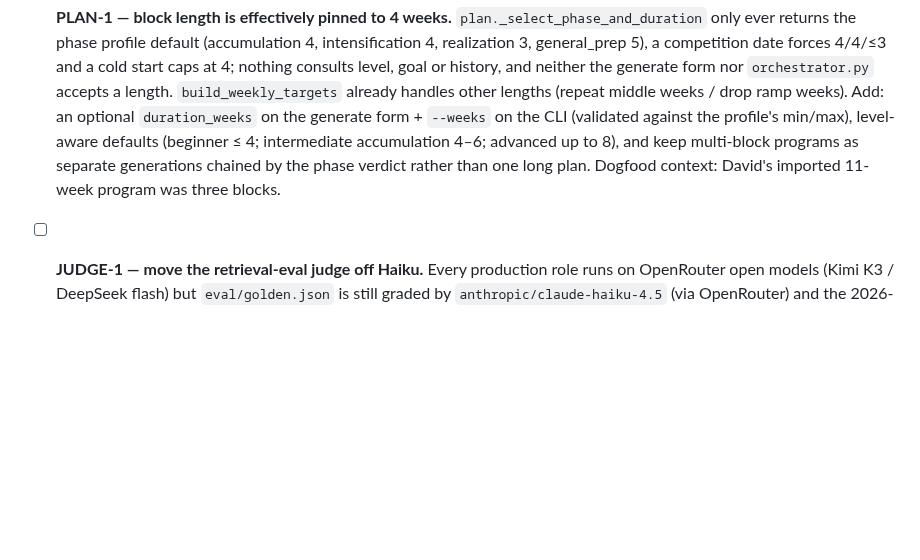
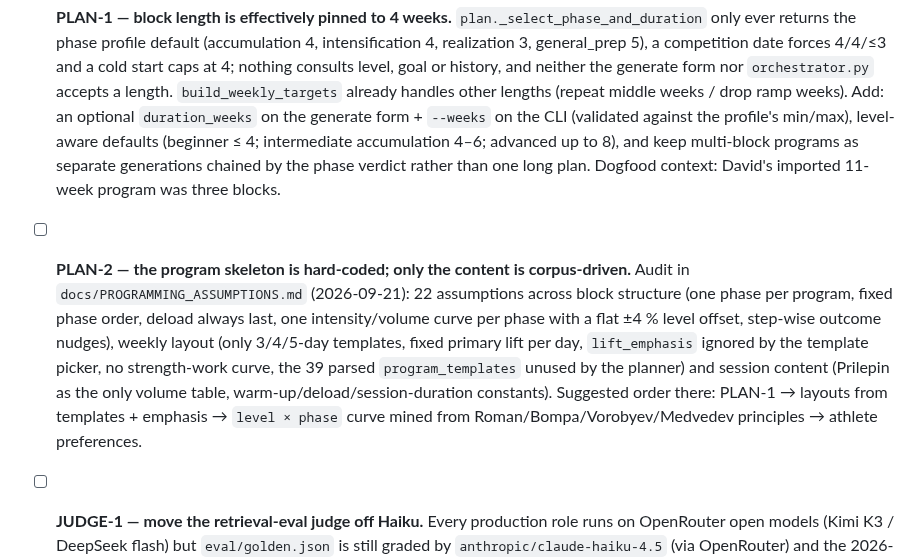
Before and after one commit to dcmshi/oly-program-generator, a Markdown page: TODO.md, the part around the change. Rendered like a GitHub page; blank space fills up the shorter version.

Commit message:
docs: audit of hard-coded programming assumptions (PLAN-2)

```diff
--- a/TODO.md
+++ b/TODO.md
@@ -586,6 +586,7 @@ One-day pass on top of §11. Everything below is on `main` (CI green through `34
 - [x] **ENUM — `principle_category: "intensification"` rejected** ✅ closed by STRUCT-1: `category` is an enum of `PRINCIPLE_CATEGORIES` in `PRINCIPLE_SCHEMA`, so the model cannot emit a value the DB rejects (the synonym map is unnecessary).
 - [x] **CHARNIGA-STUBS — 41 URLs kept pending as 51-char snapshots.** ✅ 2026-09-20. The captures were the site's bot-check interstitial ("Please wait while your request is being verified"), not redirects — the archive saved the challenge page. `fetch_charniga_snapshot` now recognises it (`_is_bot_check`) and falls back to the URL's earlier HTTP-200 captures via CDX (`alternate_captures`, newest first, ≤ 6); a URL whose captures are all challenge pages becomes a permanent skip. Dry run recovered 40 of 41 (2.7–51k chars); the last (*De-masculinization of Strength*) hit a CDX 503 and stays pending for the next run. Ingested on the dev copy; corpus machine: plain `--site charniga` re-run (runbook §8).
 - [ ] **PLAN-1 — block length is effectively pinned to 4 weeks.** `plan._select_phase_and_duration` only ever returns the phase profile default (accumulation 4, intensification 4, realization 3, general_prep 5), a competition date forces 4/4/≤3 and a cold start caps at 4; nothing consults level, goal or history, and neither the generate form nor `orchestrator.py` accepts a length. `build_weekly_targets` already handles other lengths (repeat middle weeks / drop ramp weeks). Add: an optional `duration_weeks` on the generate form + `--weeks` on the CLI (validated against the profile's min/max), level-aware defaults (beginner ≤ 4; intermediate accumulation 4–6; advanced up to 8), and keep multi-block programs as separate generations chained by the phase verdict rather than one long plan. Dogfood context: David's imported 11-week program was three blocks.
+- [ ] **PLAN-2 — the program skeleton is hard-coded; only the content is corpus-driven.** Audit in `docs/PROGRAMMING_ASSUMPTIONS.md` (2026-09-21): 22 assumptions across block structure (one phase per program, fixed phase order, deload always last, one intensity/volume curve per phase with a flat ±4 % level offset, step-wise outcome nudges), weekly layout (only 3/4/5-day templates, fixed primary lift per day, `lift_emphasis` ignored by the template picker, no strength-work curve, the 39 parsed `program_templates` unused by the planner) and session content (Prilepin as the only volume table, warm-up/deload/session-duration constants). Suggested order there: PLAN-1 → layouts from templates + emphasis → `level × phase` curve mined from Roman/Bompa/Vorobyev/Medvedev principles → athlete preferences.
 - [ ] **JUDGE-1 — move the retrieval-eval judge off Haiku.** Every production role runs on OpenRouter open models (Kimi K3 / DeepSeek flash) but `eval/golden.json` is still graded by `anthropic/claude-haiku-4.5` (via OpenRouter) and the 2026-09-20 regrades keep it deliberately so the corpus change is the only variable against `baseline.json`. To switch: grade the current union pool with the candidate judge (DeepSeek flash first; `--model` on `build_golden.py`), measure inter-judge agreement against the Haiku grades (Cohen's κ on the 0/1/2 relevance labels — accept ≥ 0.7), then re-freeze `golden.json` + `baseline.json` under the new judge and note the discontinuity in `docs/RETRIEVAL_EVAL.md`. Also drop the Haiku example ids from the `build_golden.py` / `relabel_chunk_types.py` docstrings once done. Until then `DEFAULT_LIGHT_MODEL` stays Claude only as the no-`.env` code default.
 - [ ] **OCR-QA — ingestion has no post-OCR quality validation.** Found 2026-09-20 while profiling the OCR caches: **Roman pp. 86–90 (the periodization chapter) and Verkhoshansky pp. 9–10 were stored as blank pages** — one page group came back without `=== Page N ===` headers, `_split_page_responses` logged "expected 5 page sections, got N" as a warning and padded with empties, and the book ingested with the gap unreported. Today's checks are all soft: `validate_chunk` counts, OCR truncation/header warnings, and `quarantine_chunks.py` / the retrieval eval run by hand afterwards.
   - [x] Blank-page retry: `_extract_with_vision` re-OCRs every page that is blank after the group pass on its own, caches recoveries, and logs the pages still blank at ERROR with page numbers (test `test_vision_retries_blank_pages_singly`). Not applied to `--batch` runs yet.
```
Also changed, not shown: CLAUDE.md (+1 -0 lines), docs/PROGRAMMING_ASSUMPTIONS.md (added, +65 -0 lines).
